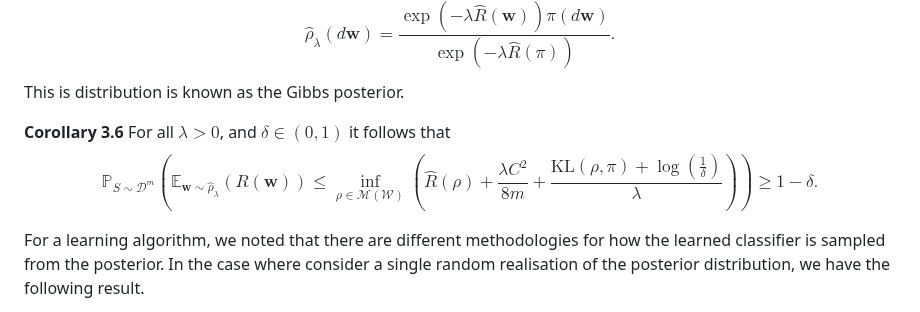
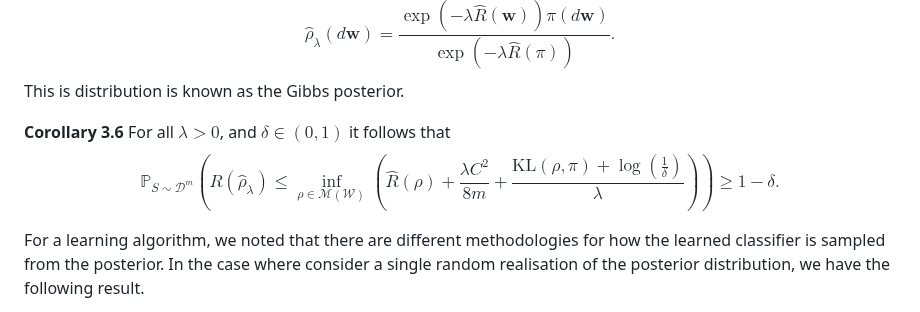
Before and after one commit to ThomasWalker1/Generalization-of-Neural-Networks, a Markdown page: Reports and Presentation/A Guide to Probably Approximately Correct Bounds for Neural Networks/3_Empirical_PAC_Bayes.md, the part around one of its changes. Drawn GitHub-style.

```diff
--- a/Reports and Presentation/A Guide to Probably Approximately Correct Bounds for Neural Networks/3_Empirical_PAC_Bayes.md
+++ b/Reports and Presentation/A Guide to Probably Approximately Correct Bounds for Neural Networks/3_Empirical_PAC_Bayes.md
@@ -92,7 +92,7 @@ $$\begin{equation}\hat{\rho}_{\lambda}=\mathrm{argmin}_{\rho\in\mathcal{M}(\math
 **Definition 3.5**  The optimization problem defined by Equation \ref{Equation-Minimizer of Catoni Bound} has the solution $\hat{\rho}_{\lambda}=\pi_{-\lambda\hat{R}}$ given by $$\hat{\rho}_{\lambda}(d\mathbf{w})=\frac{\exp\left(-\lambda\hat{R}(\mathbf{w})\right)\pi(d\mathbf{w})}{\exp\left(-\lambda\hat{R}(\pi)\right)}.$$
 This is distribution is known as the Gibbs posterior.
 
-**Corollary 3.6** For all $\lambda>0$, and $\delta\in(0,1)$ it follows that $$\mathbb{P}_{S\sim\mathcal{D}^m}\left(\mathbb{E}_{\mathbf{w}\sim\hat{\rho}_{\lambda}}\left(R(\mathbf{w})\right)\leq\inf_{\rho\in\mathcal{M}(\mathcal{W})}\left(\hat{R}(\rho)+\frac{\lambda C^2}{8m}+\frac{\mathrm{KL}(\rho,\pi)+\log\left(\frac{1}{\delta}\right)}{\lambda}\right)\right)\geq1-\delta.$$
+**Corollary 3.6** For all $\lambda>0$, and $\delta\in(0,1)$ it follows that $$\mathbb{P}_{S\sim\mathcal{D}^m}\left(R(\hat{\rho}_{\lambda})\leq\inf_{\rho\in\mathcal{M}(\mathcal{W})}\left(\hat{R}(\rho)+\frac{\lambda C^2}{8m}+\frac{\mathrm{KL}(\rho,\pi)+\log\left(\frac{1}{\delta}\right)}{\lambda}\right)\right)\geq1-\delta.$$
 
 For a learning algorithm, we noted that there are different methodologies for how the learned classifier is sampled from the posterior. In the case where consider a single random realisation of the posterior distribution, we have the following result.
 
```
Also changed, not shown: other parts of Reports and Presentation/A Guide to Probably Approximately Correct Bounds for Neural Networks/3_Empirical_PAC_Bayes.md (+1 -1 lines).
